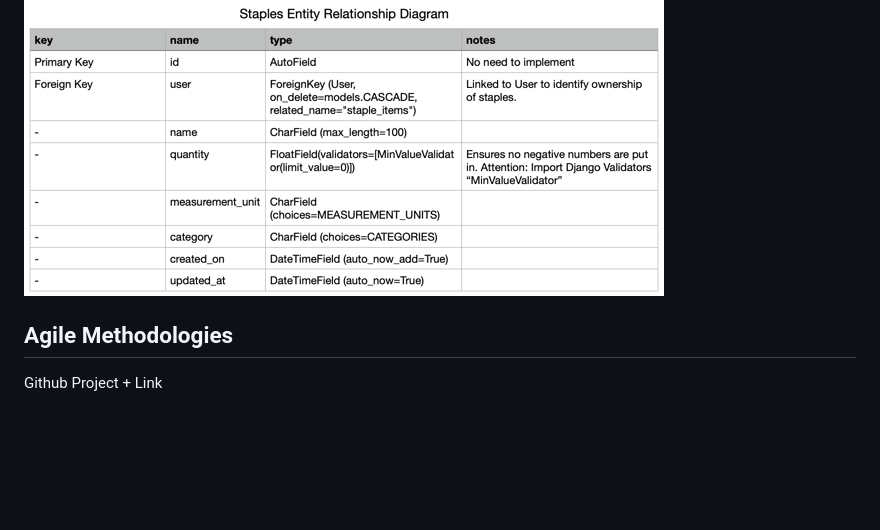
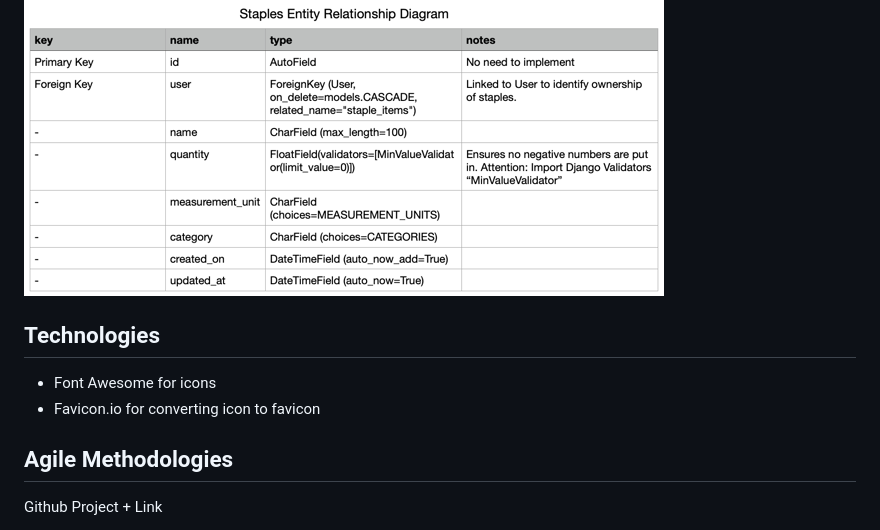
Before and after one commit to nathiedeheyl/pp4_smart-prep, a Markdown page: README.md, the part around the change. GitHub-like rendering; folded sections open; blank space fills up the shorter version.

Commit message:
docs: document first technologies used in the project

```diff
--- a/README.md
+++ b/README.md
@@ -127,6 +127,11 @@ As a user, I can ...
 
 </details>
 
+## Technologies
+
+- Font Awesome for icons
+- Favicon.io for converting icon to favicon
+
 ## Agile Methodologies
 
 Github Project + Link
```
